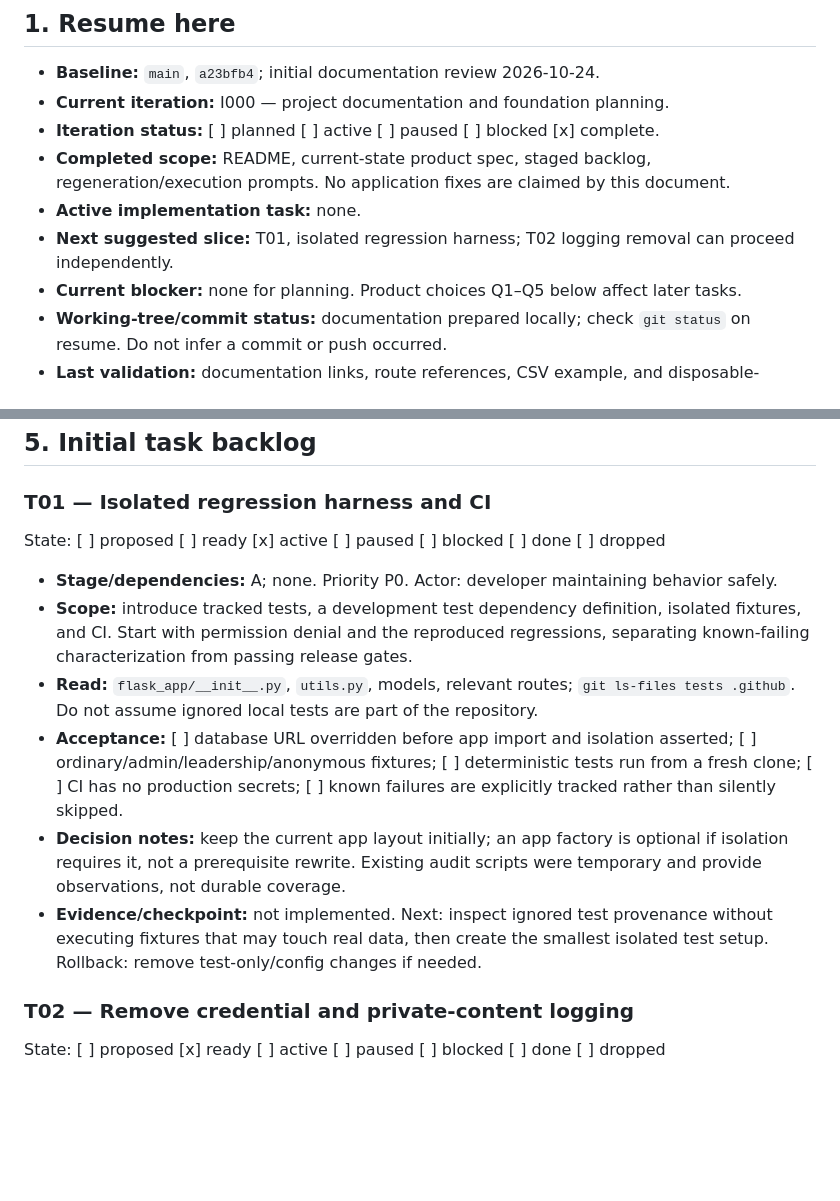
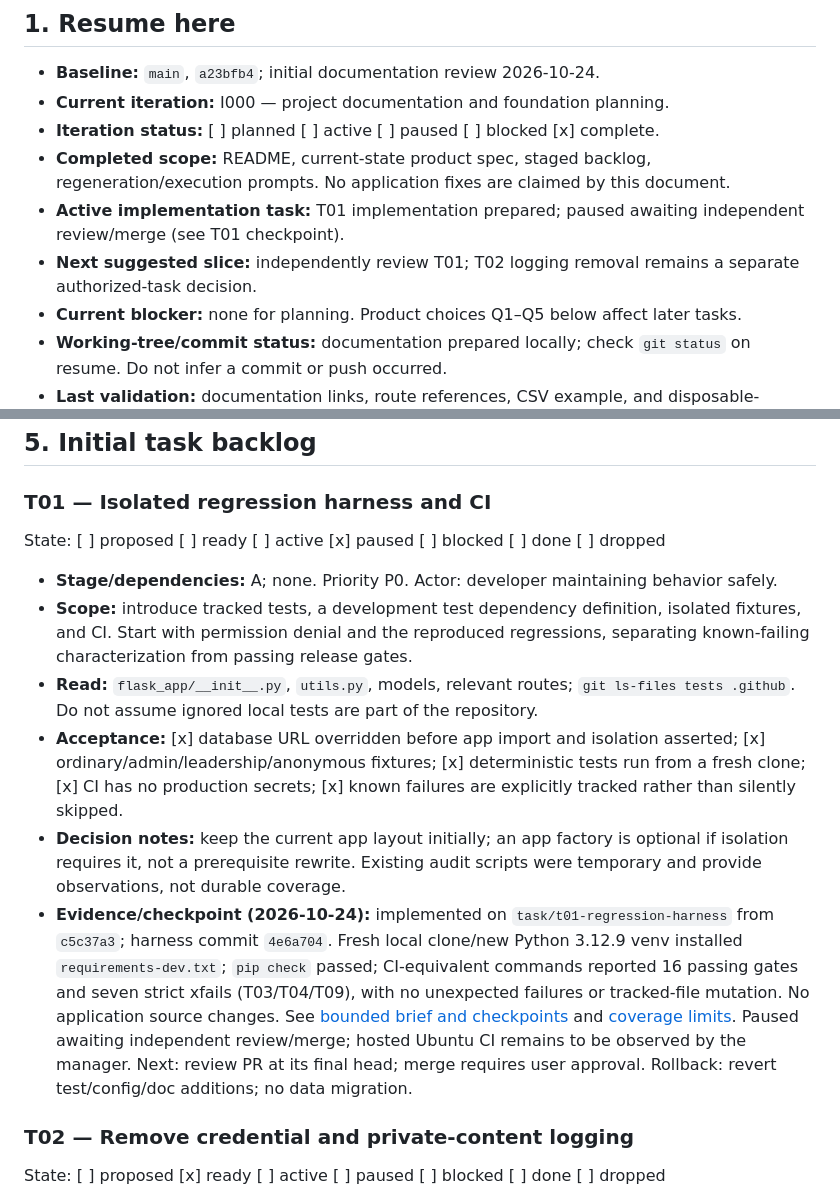
Before and after one commit to liorschifrin/troniworld, a Markdown page: FEATUREROADMAP_workplan.md, 2 parts joined by grey strips. GitHub-like rendering; blank space fills up the shorter version.

Commit message:
docs: record T01 clean-clone verification

```diff
--- a/FEATUREROADMAP_workplan.md
+++ b/FEATUREROADMAP_workplan.md
@@ -6,8 +6,8 @@
 - **Current iteration:** I000 — project documentation and foundation planning.
 - **Iteration status:** [ ] planned [ ] active [ ] paused [ ] blocked [x] complete.
 - **Completed scope:** README, current-state product spec, staged backlog, regeneration/execution prompts. No application fixes are claimed by this document.
-- **Active implementation task:** none.
-- **Next suggested slice:** T01, isolated regression harness; T02 logging removal can proceed independently.
+- **Active implementation task:** T01 implementation prepared; paused awaiting independent review/merge (see T01 checkpoint).
+- **Next suggested slice:** independently review T01; T02 logging removal remains a separate authorized-task decision.
 - **Current blocker:** none for planning. Product choices Q1–Q5 below affect later tasks.
 - **Working-tree/commit status:** documentation prepared locally; check `git status` on resume. Do not infer a commit or push occurred.
 - **Last validation:** documentation links, route references, CSV example, and disposable-database setup checked during I000; see iteration record for scope.
@@ -69,14 +69,14 @@ Every regeneration iteration proceeds in this order:
 
 ### T01 — Isolated regression harness and CI
 
-State: [ ] proposed [ ] ready [x] active [ ] paused [ ] blocked [ ] done [ ] dropped
+State: [ ] proposed [ ] ready [ ] active [x] paused [ ] blocked [ ] done [ ] dropped
 
 - **Stage/dependencies:** A; none. Priority P0. Actor: developer maintaining behavior safely.
 - **Scope:** introduce tracked tests, a development test dependency definition, isolated fixtures, and CI. Start with permission denial and the reproduced regressions, separating known-failing characterization from passing release gates.
 - **Read:** `flask_app/__init__.py`, `utils.py`, models, relevant routes; `git ls-files tests .github`. Do not assume ignored local tests are part of the repository.
-- **Acceptance:** [ ] database URL overridden before app import and isolation asserted; [ ] ordinary/admin/leadership/anonymous fixtures; [ ] deterministic tests run from a fresh clone; [ ] CI has no production secrets; [ ] known failures are explicitly tracked rather than silently skipped.
+- **Acceptance:** [x] database URL overridden before app import and isolation asserted; [x] ordinary/admin/leadership/anonymous fixtures; [x] deterministic tests run from a fresh clone; [x] CI has no production secrets; [x] known failures are explicitly tracked rather than silently skipped.
 - **Decision notes:** keep the current app layout initially; an app factory is optional if isolation requires it, not a prerequisite rewrite. Existing audit scripts were temporary and provide observations, not durable coverage.
-- **Evidence/checkpoint:** not implemented. Next: inspect ignored test provenance without executing fixtures that may touch real data, then create the smallest isolated test setup. Rollback: remove test-only/config changes if needed.
+- **Evidence/checkpoint (2026-10-24):** implemented on `task/t01-regression-harness` from `c5c37a3`; harness commit `4e6a704`. Fresh local clone/new Python 3.12.9 venv installed `requirements-dev.txt`; `pip check` passed; CI-equivalent commands reported 16 passing gates and seven strict xfails (T03/T04/T09), with no unexpected failures or tracked-file mutation. No application source changes. See [bounded brief and checkpoints](docs/orchestration/tasks/T01.md) and [coverage limits](tests/README.md). Paused awaiting independent review/merge; hosted Ubuntu CI remains to be observed by the manager. Next: review PR at its final head; merge requires user approval. Rollback: revert test/config/doc additions; no data migration.
 
 ### T02 — Remove credential and private-content logging
 
```
Also changed, not shown: 1 other file.
